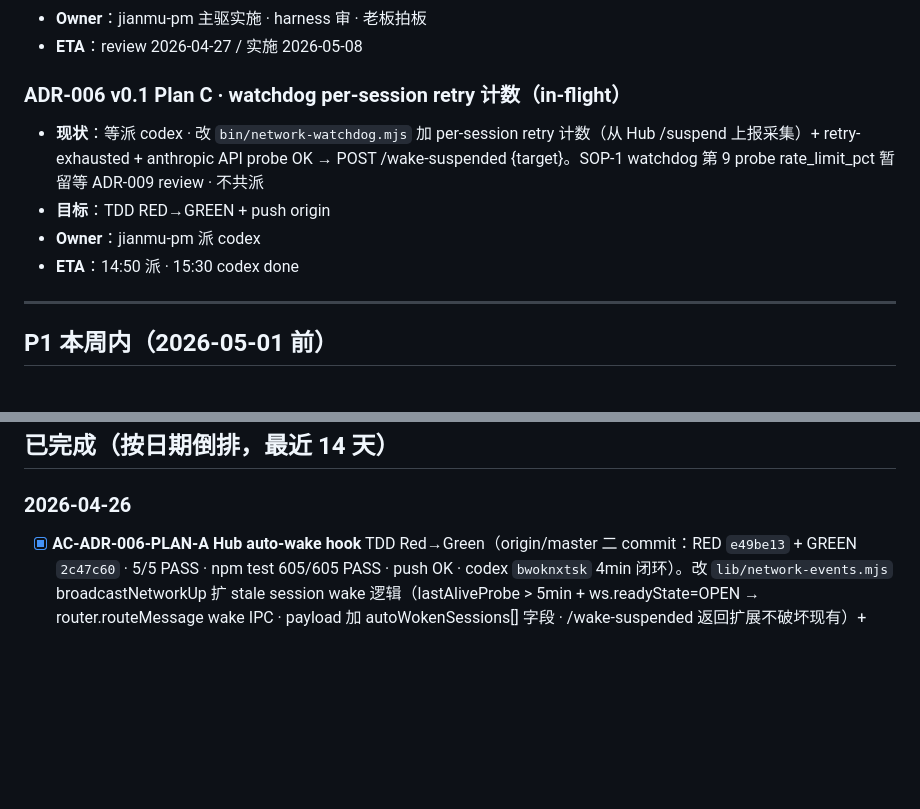
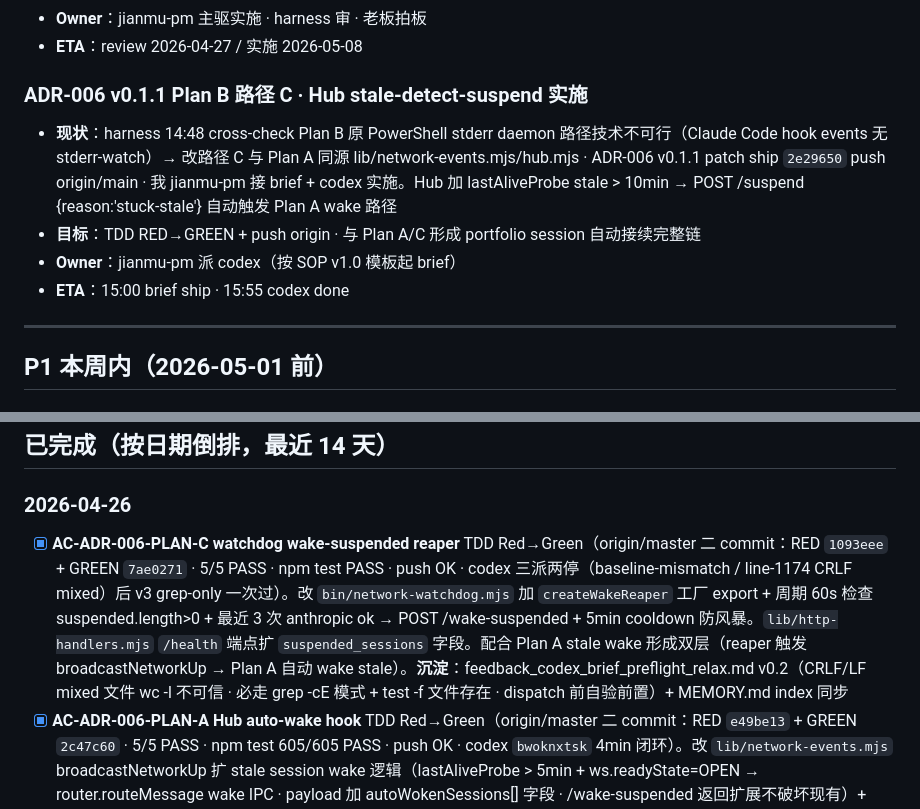
Before and after one commit to xihe-forge/xihe-jianmu-ipc, a Markdown page: handover/TODO.md, 2 parts joined by grey strips. Drawn GitHub-style; blank space fills up the shorter version.

Commit message:
docs(todo): 14:56 刷新 — Plan C v3 done 三派两停闭环 · Plan B 路径 C 接力
Plan C done 移已完成段：
- 1093eee RED + 7ae0271 GREEN · 5/5 PASS · npm test PASS · push OK
- codex 三派两停（baseline-mismatch / line-1174 CRLF mixed）后 v3 grep-only 一次过
- feedback_codex_brief_preflight_relax.md v0.2 CRLF/LF mixed 教训沉淀

Plan B 路径 C 接力（harness 14:48 cross-check 改方向 ADR-006 v0.1.1 ship 2e29650）：
- Hub stale-detect-suspend 与 Plan A 同源 lib/network-events.mjs/hub.mjs
- 按 SOP v1.0 模板起 brief · ETA 15:00 brief / 15:55 codex done

```diff
--- a/handover/TODO.md
+++ b/handover/TODO.md
@@ -65,12 +65,12 @@
 - **Owner**：jianmu-pm 主驱实施 · harness 审 · 老板拍板
 - **ETA**：review 2026-04-27 / 实施 2026-05-08
 
-### ADR-006 v0.1 Plan C · watchdog per-session retry 计数（in-flight）
+### ADR-006 v0.1.1 Plan B 路径 C · Hub stale-detect-suspend 实施
 
-- **现状**：等派 codex · 改 `bin/network-watchdog.mjs` 加 per-session retry 计数（从 Hub /suspend 上报采集）+ retry-exhausted + anthropic API probe OK → POST /wake-suspended {target}。SOP-1 watchdog 第 9 probe rate_limit_pct 暂留等 ADR-009 review · 不共派
-- **目标**：TDD RED→GREEN + push origin
-- **Owner**：jianmu-pm 派 codex
-- **ETA**：14:50 派 · 15:30 codex done
+- **现状**：harness 14:48 cross-check Plan B 原 PowerShell stderr daemon 路径技术不可行（Claude Code hook events 无 stderr-watch）→ 改路径 C 与 Plan A 同源 lib/network-events.mjs/hub.mjs · ADR-006 v0.1.1 patch ship `2e29650` push origin/main · 我 jianmu-pm 接 brief + codex 实施。Hub 加 lastAliveProbe stale > 10min → POST /suspend {reason:'stuck-stale'} 自动触发 Plan A wake 路径
+- **目标**：TDD RED→GREEN + push origin · 与 Plan A/C 形成 portfolio session 自动接续完整链
+- **Owner**：jianmu-pm 派 codex（按 SOP v1.0 模板起 brief）
+- **ETA**：15:00 brief ship · 15:55 codex done
 
 ---
 
@@ -167,6 +167,7 @@
 
 ### 2026-04-26
 
+- [x] **AC-ADR-006-PLAN-C watchdog wake-suspended reaper** TDD Red→Green（origin/master 二 commit：RED `1093eee` + GREEN `7ae0271` · 5/5 PASS · npm test PASS · push OK · codex 三派两停（baseline-mismatch / line-1174 CRLF mixed）后 v3 grep-only 一次过）。改 `bin/network-watchdog.mjs` 加 `createWakeReaper` 工厂 export + 周期 60s 检查 suspended.length>0 + 最近 3 次 anthropic ok → POST /wake-suspended + 5min cooldown 防风暴。`lib/http-handlers.mjs` `/health` 端点扩 `suspended_sessions` 字段。配合 Plan A stale wake 形成双层（reaper 触发 broadcastNetworkUp → Plan A 自动 wake stale）。**沉淀**：feedback_codex_brief_preflight_relax.md v0.2（CRLF/LF mixed 文件 wc -l 不可信 · 必走 grep -cE 模式 + test -f 文件存在 · dispatch 前自验前置）+ MEMORY.md index 同步
 - [x] **AC-ADR-006-PLAN-A Hub auto-wake hook** TDD Red→Green（origin/master 二 commit：RED `e49be13` + GREEN `2c47c60` · 5/5 PASS · npm test 605/605 PASS · push OK · codex `bwoknxtsk` 4min 闭环）。改 `lib/network-events.mjs` broadcastNetworkUp 扩 stale session wake 逻辑（lastAliveProbe > 5min + ws.readyState=OPEN → router.routeMessage wake IPC · payload 加 autoWokenSessions[] 字段 · /wake-suspended 返回扩展不破坏现有）+ hub.mjs wire getSessions。三层校验全过：git log origin/master --grep ✅ + 独立 node --test 5/5 ✅ + bash task exit 0 ✅（mkdir 前置生效后 tee 不再 fail · feedback_codex_log_dir_mkdir 教训生效）。**注意**：runtime cache 不 hot-reload · 切账号后 portfolio fresh load 才真生效（feedback_mcp_server_no_hot_reload）
 - [x] **ADR-009 v0.1 design 4 SOP**（origin/master `cb38bc3` 178 lines · `handover/ADR-009-RATE-LIMIT-AUTO-WAKE-DESIGN.md`）。响应 boss 21:34 P0 派 + 02:02 88% 周限额 critique。SOP-1 watchdog 第 9 probe rate_limit_pct / SOP-2 stuck 三态分类 / SOP-3 wakeRateLimited 路径 / SOP-4 飞书"用量"命令 + Hub /usage endpoint。与 ADR-006 互补 · 共享 watchdog/Hub/PS hook/飞书基建。走 handover/ design 路径（docs/adr/009 已用 mcp-initialize-race-fix）· review 后转正式编号。harness 14:20 ack LGTM 等老板拍板
 - [x] **AC-IPC-SPAWN-WT-002 ipc_spawn host=wt fix v2 真起 acceptance** TDD Red→Green（origin/master 三 commit：RED `0967749` + GREEN `5b9a6b9` + sync `df9de3a`，7/7 tests PASS，npm test 全绿，push origin OK）。**真 root cause**：fix v1 (ba0ccef+2ad7d1a+fa526ff) 5/5 unit case PASS 但 harness 23:42 manual verify 暴露 partial — wt cmdline 构造对但 claude.exe 0 process · trace log 不存在 · ipc_sessions 5min 后空。第三层根因：mcp-server.mjs L439 `spawn('cmd', ['/c', startCommand], shell:false)` Node Windows 自动用 `\"` escape vs cmd.exe 期待 `""` doubled-quote · cmd 看 `\"` 当引号结束 inner path 截断。fix v2 方案 A：直接 `spawn('wt.exe', [args 数组])` 跳 outer cmd · Node 对 wt.exe 用 C runtime escape 兼容。新增 `buildWtSpawnArgs` + 保留 `buildWtStartCommand` v1 5 case 维持 PASS。**Q9 第 6 例 + dispatch lessons**：bash task notification exit 1 因 tee 写不存在目录 silent fail · 真值 fallback `git log origin/master --grep` + 独立 `node --test` 三层校验全过 · 立 `feedback_codex_log_dir_mkdir.md` + `feedback_mcp_server_no_hot_reload.md` 双 user memory（mcp-server 改 ship ≠ portfolio runtime 生效 · 必须切账号或重启 session 才 fresh load · 与 settings.json hot-reload 同源 · ADR-004 v0.1.1 §背景已点）
```
Also changed, not shown: other parts of handover/TODO.md (+1 -1 lines).
